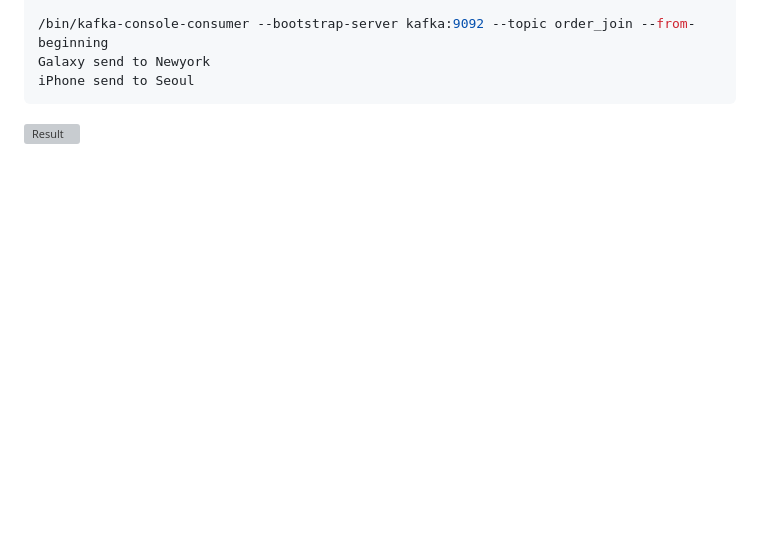
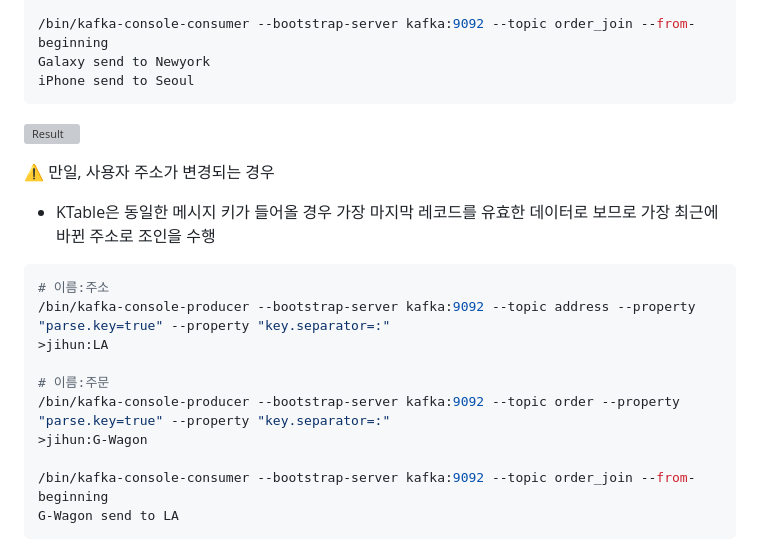
Before and after one commit to jihunparkme/blog, a Markdown page: contents/kafka-streams.md, the part around the change. Rendered like a GitHub page; blank space fills up the shorter version; grey boxes are pictures that could not be loaded.

Commit message:
feat: finish join

````diff
--- a/contents/kafka-streams.md
+++ b/contents/kafka-streams.md
@@ -465,4 +465,20 @@ Galaxy send to Newyork
 iPhone send to Seoul
 ```
 
- ![Result](https://github.com/jihunparkme/blog/blob/main/img/kafka-streams/join-result.png?raw=true 'Result')
+![Result](https://github.com/jihunparkme/blog/blob/main/img/kafka-streams/join-result.png?raw=true 'Result')
+
+⚠️ 만일, 사용자 주소가 변경되는 경우
+- KTable은 동일한 메시지 키가 들어올 경우 가장 마지막 레코드를 유효한 데이터로 보므로 가장 최근에 바뀐 주소로 조인을 수행
+
+```bash
+# 이름:주소
+/bin/kafka-console-producer --bootstrap-server kafka:9092 --topic address --property "parse.key=true" --property "key.separator=:"
+>jihun:LA
+
+# 이름:주문
+/bin/kafka-console-producer --bootstrap-server kafka:9092 --topic order --property "parse.key=true" --property "key.separator=:"
+>jihun:G-Wagon
+
+/bin/kafka-console-consumer --bootstrap-server kafka:9092 --topic order_join --from-beginning
+G-Wagon send to LA
+```
````
